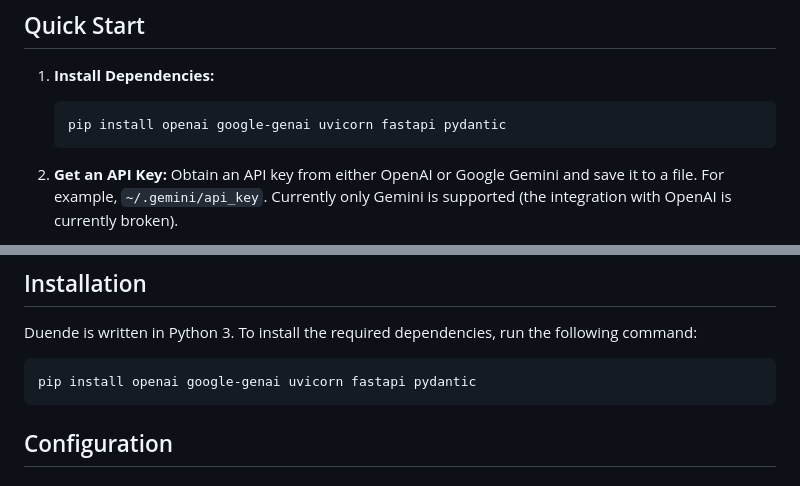
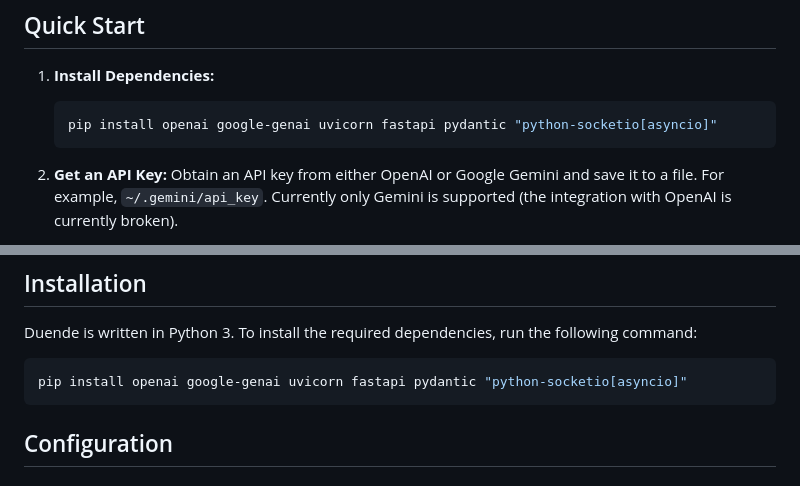
Before and after one commit to alefore/duende, a Markdown page: README.md, 2 parts joined by grey strips. GitHub-like rendering.

Commit message:
Adjust improts.

````diff
--- a/README.md
+++ b/README.md
@@ -22,7 +22,7 @@ is feed back to the main conversation.
 
 1.  **Install Dependencies:**
     ```bash
-    pip install openai google-genai uvicorn fastapi pydantic
+    pip install openai google-genai uvicorn fastapi pydantic "python-socketio[asyncio]"
     ```
 
 2.  **Get an API Key:** Obtain an API key from either OpenAI or Google Gemini and save it to a file. For example, `~/.gemini/api_key`.
@@ -50,7 +50,7 @@ is feed back to the main conversation.
 Duende is written in Python 3. To install the required dependencies, run the following command:
 
 ```bash
-pip install openai google-genai uvicorn fastapi pydantic
+pip install openai google-genai uvicorn fastapi pydantic "python-socketio[asyncio]"
 ```
 
 ## Configuration
````
